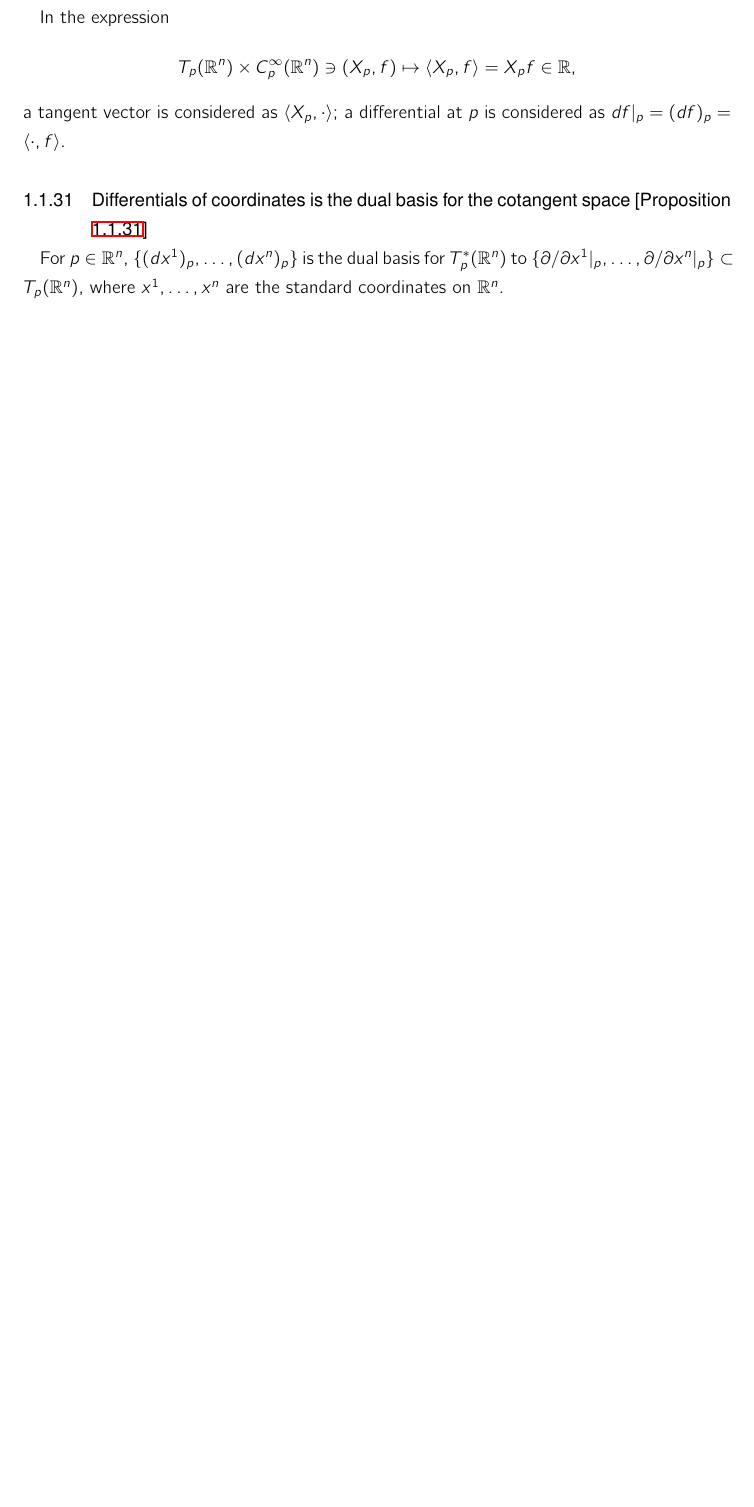
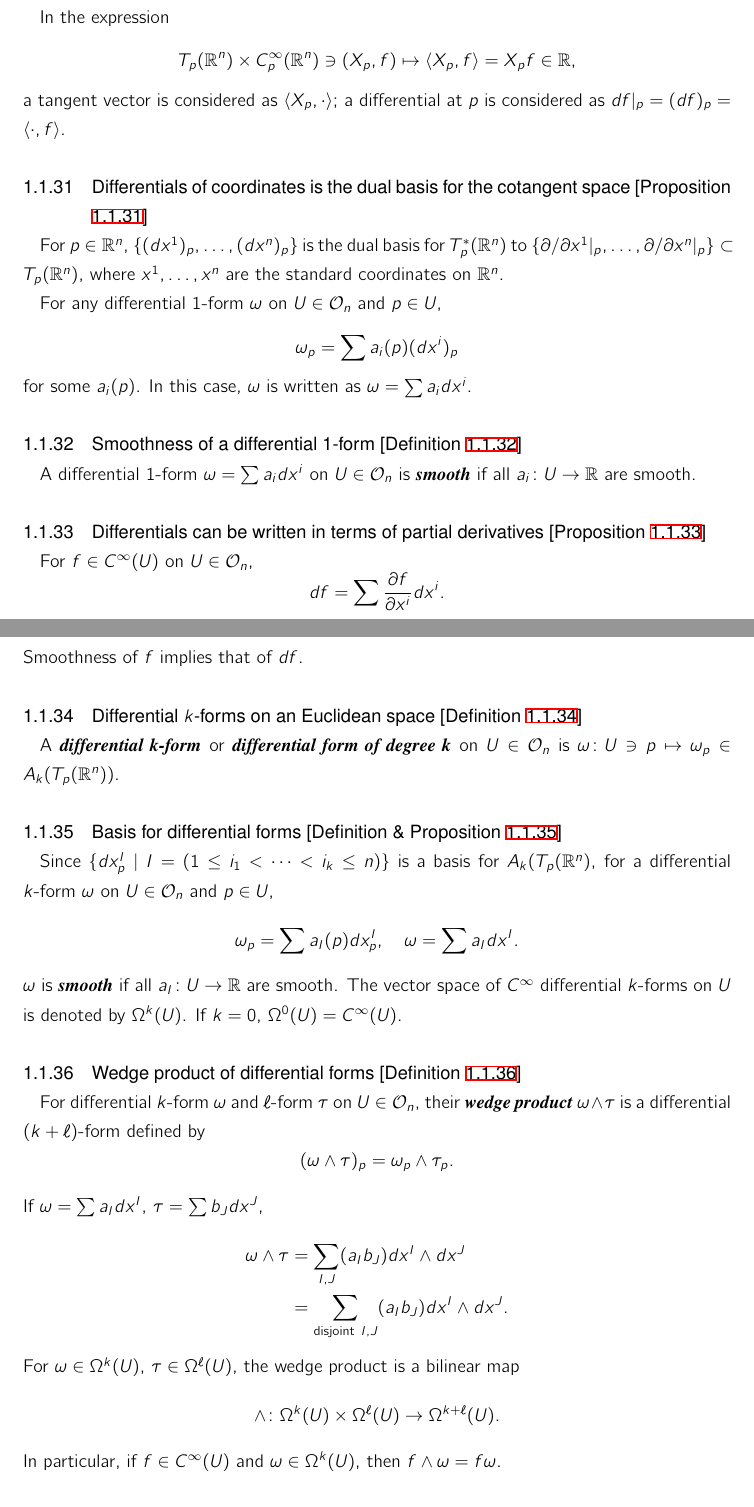
Before and after one commit to Naughie/Mathematics, a LaTeX document (math.tex, which reads manifolds.tex): part of page 7 of 12 before the commit and two parts of pages 7 and 8 of 13 after it, the two joined at a grey line, cut so that both start at the same text, the shorter picture padded with empty space. The pictures show the PDF file math.pdf that the author committed with the source.

Commit message:
Add k-form

```diff
--- a/manifolds.tex
+++ b/manifolds.tex
@@ -210,3 +210,48 @@ a tangent vector is considered as $\langle X_p, \cdot \rangle$; a differential a
 
 \subsubsection{Differentials of coordinates is the dual basis for the cotangent space [Proposition \ref{differentials-of-the-coordinates-is-the-dual-basis-for-the-cotangent-space}]}\label{differentials-of-the-coordinates-is-the-dual-basis-for-the-cotangent-space}
 For $p \in \bb{R}^n$, $\{ (dx^1)_p, \dotsc, (dx^n)_p \} $ is the dual basis for $T_p^* (\bb{R}^n)$ to $\{ \partial / \partial x^1|_p, \dotsc, \partial/\partial x^n|_p \} \subset T_p (\bb{R}^n)$, where $x^1, \dotsc, x^n$ are the standard coordinates on $\bb{R}^n$.
+
+For any differential 1-form $\omega$ on $U \in \usualtop$ and $p \in U$,
+\[
+\omega_p = \sum a_i(p) (dx^i)_p
+\]
+for some $a_i (p)$. In this case, $\omega$ is written as $\omega = \sum a_i dx^i$.
+
+\subsubsection{Smoothness of a differential 1-form [Definition \ref{smoothness-of-a-differential-1-form}]}\label{smoothness-of-a-differential-1-form}
+A differential 1-form $\omega = \sum a_i dx^i$ on $U \in \usualtop$ is \empha{smooth} if all $a_i \colon U \to \bb{R}$ are smooth.
+
+\subsubsection{Differentials can be written in terms of partial derivatives [Proposition \ref{differentials-can-be-written-in-terms-of-partial-derivatives}]}\label{differentials-can-be-written-in-terms-of-partial-derivatives}
+For $f \in C^\infty(U)$ on $U \in \usualtop$,
+\[
+df = \sum \pfr{f}{x^i} dx^i.
+\]
+Smoothness of $f$ implies that of $df$.
+
+\subsubsection{Differential $k$-forms on an Euclidean space [Definition \ref{differential-k-forms-on-an-euclidean-space}]}\label{differential-k-forms-on-an-euclidean-space}
+A \empha{differential k-form} or \empha{differential form of degree k} on $U \in \usualtop$ is $\omega \colon U \ni p \mapsto \omega_p \in A_k (T_p(\bb{R}^n))$.
+
+\subsubsection{Basis for differential forms [Definition \& Proposition \ref{basis-for-differential-forms}]}\label{basis-for-differential-forms}
+Since $\{ dx^I_p \mid I = (1 \le i_1 < \dotsb < i_k \le n) \}$ is a basis for $A_k (T_p(\bb{R}^n)$, for a differential $k$-form $\omega$ on $U \in \usualtop$ and $p \in U$,
+\[
+\omega_p = \sum a_I (p) dx^I_p,\quad \omega = \sum a_I dx^I.
+\]
+$\omega$ is \empha{smooth} if all $a_I \colon U \to \bb{R}$ are smooth. The vector space of $C^\infty$  differential $k$-forms on $U$ is denoted by $\Omega^k(U)$. If $k = 0$, $\Omega^0(U) = C^\infty(U)$.
+
+\subsubsection{Wedge product of differential forms [Definition \ref{wedge-product-of-differential-forms}]}\label{wedge-product-of-differential-forms}
+For differential $k$-form $\omega$ and $\ell$-form $\tau$ on $U \in \usualtop$, their \empha{wedge product} $\omega \wedge \tau$ is a differential $(k+\ell)$-form defined by
+\[
+(\omega \wedge \tau)_p = \omega_p \wedge \tau_p.
+\]
+If $\omega = \sum a_I dx^I$, $\tau = \sum b_J dx^J$,
+\begin{align*}
+\omega \wedge \tau &= \sum_{I,J} (a_I b_J) dx^I \wedge dx^J \\
+&= \sum_{\text{disjoint}\ I, J} (a_I b_J) dx^I \wedge dx^J.
+\end{align*}
+For $\omega \in \Omega^k (U)$, $\tau \in \Omega^\ell (U)$, the wedge product is a bilinear map
+\[
+\wedge \colon \Omega^k(U) \times \Omega^\ell(U) \to \Omega^{k+\ell}(U).
+\]
+In particular, if $f \in C^\infty (U)$ and $\omega \in \Omega^k(U)$, then $f \wedge \omega = f \omega$.
+
+\subsubsection{Graded algebra with smooth differential forms [Definition \ref{graded-algebra-with-smooth-differential-forms}]}\label{graded-algebra-with-smooth-differential-forms}
+For $U \in \usualtop$, the direct sum $\Omega^* (U) = \bigoplus_{k = 0}^n \Omega^k(U)$ is an anticommutative graded algebra over $\bb{R}$ with the wedge product as multiplication, which is also a module over $C^\infty (U)$.
```
Also changed, not shown: my_commands.tex (+1 -0 lines), math.pdf, manifolds.tex (8 more changed lines).
